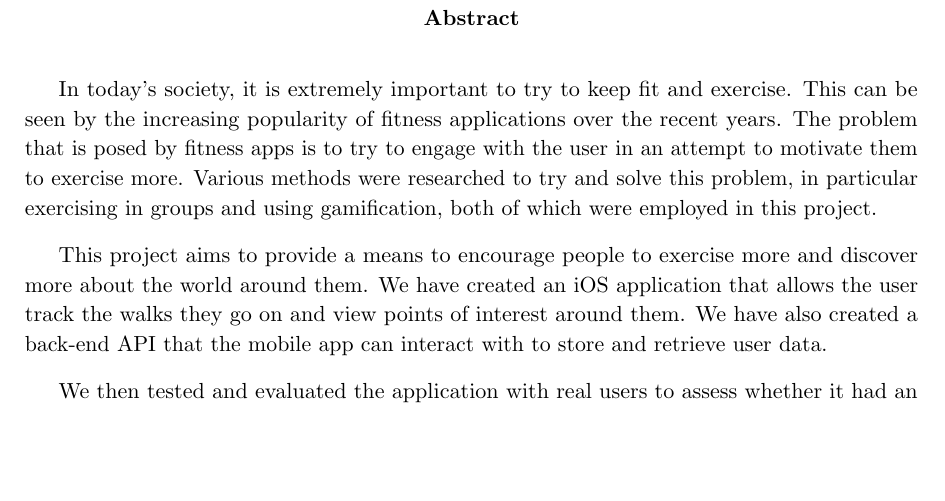
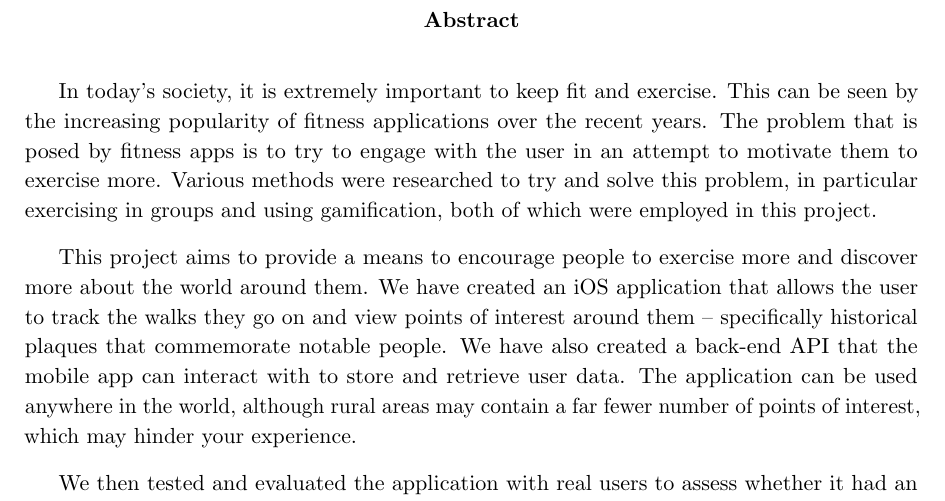
Before and after one commit to jonomuller/imperial-final-report, a LaTeX thesis (FinalReport.tex, which reads sections/abstract.tex): part of page 2 of 77, cut so that both start at the same text, the shorter picture padded with empty space. Compiled offline with pdfLaTeX.

Commit message:
Update abstract and restructure conclusion (6.1)

```diff
--- a/sections/abstract.tex
+++ b/sections/abstract.tex
@@ -2,9 +2,9 @@
 
 %Fitness applications have become increasingly popular to record workouts, an indicator of how important it is to exercise and keep fit. Research was conducted to find out the ways in which these applications try to engage the user to encourage them to exercise more, such as adding an element of gamification in an attempt to motivate the user.
 
-In today's society, it is extremely important to try to keep fit and exercise. This can be seen by the increasing popularity of fitness applications over the recent years. The problem that is posed by fitness apps is to try to engage with the user in an attempt to motivate them to exercise more. Various methods were researched to try and solve this problem, in particular exercising in groups and using gamification, both of which were employed in this project.
+In today's society, it is extremely important to keep fit and exercise. This can be seen by the increasing popularity of fitness applications over the recent years. The problem that is posed by fitness apps is to try to engage with the user in an attempt to motivate them to exercise more. Various methods were researched to try and solve this problem, in particular exercising in groups and using gamification, both of which were employed in this project.
 
-This project aims to provide a means to encourage people to exercise more and discover more about the world around them. We have created an iOS application that allows the user track the walks they go on and view points of interest around them. We have also created a back-end API that the mobile app can interact with to store and retrieve user data.
+This project aims to provide a means to encourage people to exercise more and discover more about the world around them. We have created an iOS application that allows the user to track the walks they go on and view points of interest around them -- specifically historical plaques that commemorate notable people. We have also created a back-end API that the mobile app can interact with to store and retrieve user data. The application can be used anywhere in the world, although rural areas may contain a far fewer number of points of interest, which may hinder your experience.
 
 We then tested and evaluated the application with real users to assess whether it had an impact on how often they exercise and whether they were able to discover new places in their area. The results obtained suggest that the application produced did have a positive impact on the user in the areas described above, but with a few limitations that could be improved on in the future.
 
```
Also changed, not shown: sections/conclusion.tex (+6 -6 lines).
